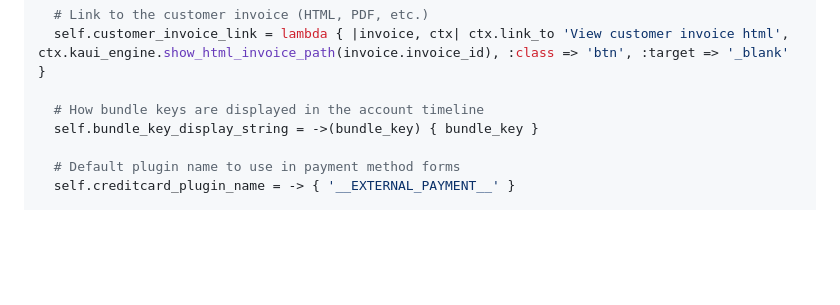
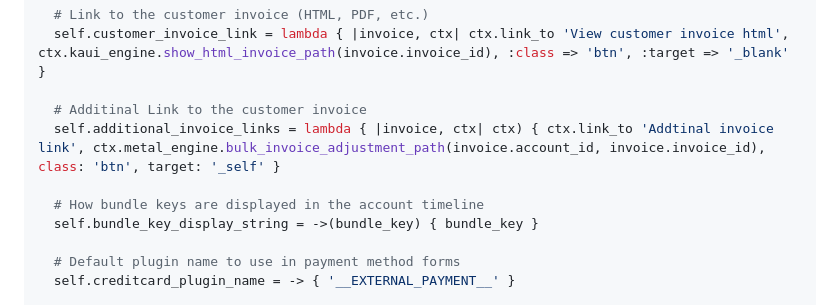
Before and after one commit to killbill/killbill-admin-ui-standalone, a Markdown page: CUSTOMIZATION.md, the part around the change. GitHub-like rendering; blank space fills up the shorter version.

Commit message:
Adds customization function

```diff
--- a/CUSTOMIZATION.md
+++ b/CUSTOMIZATION.md
@@ -99,6 +99,9 @@ module Kaui
   # Link to the customer invoice (HTML, PDF, etc.)
   self.customer_invoice_link = lambda { |invoice, ctx| ctx.link_to 'View customer invoice html', ctx.kaui_engine.show_html_invoice_path(invoice.invoice_id), :class => 'btn', :target => '_blank' }
 
+  # Additinal Link to the customer invoice
+  self.additional_invoice_links = lambda { |invoice, ctx| ctx) { ctx.link_to 'Addtinal invoice link', ctx.metal_engine.bulk_invoice_adjustment_path(invoice.account_id, invoice.invoice_id), class: 'btn', target: '_self' }
+
   # How bundle keys are displayed in the account timeline
   self.bundle_key_display_string = ->(bundle_key) { bundle_key }
 
```
